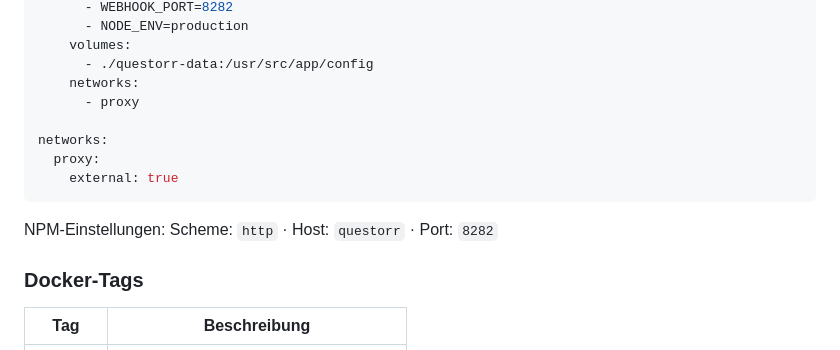
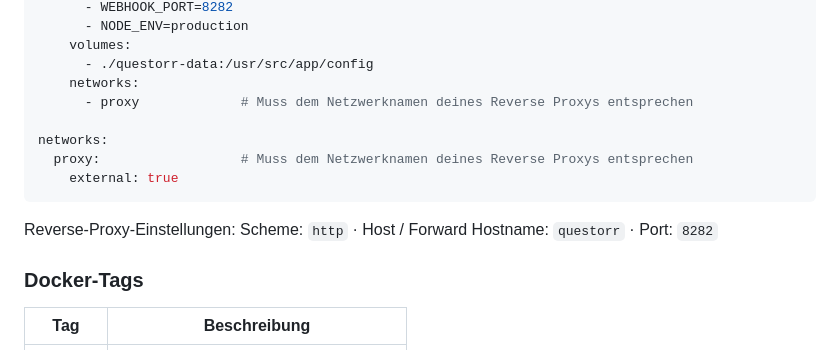
Before and after one commit to Jellyforge-Dev/Questorr, a Markdown page: README.de.md, the part around one of its changes. Drawn GitHub-style.

Commit message:
docs: add proxy tool links and network name comments to docker compose examples

````diff
--- a/README.de.md
+++ b/README.de.md
@@ -88,14 +88,14 @@ services:
     volumes:
       - ./questorr-data:/usr/src/app/config
     networks:
-      - proxy
+      - proxy             # Muss dem Netzwerknamen deines Reverse Proxys entsprechen
 
 networks:
-  proxy:
+  proxy:                  # Muss dem Netzwerknamen deines Reverse Proxys entsprechen
     external: true
 ```
 
-NPM-Einstellungen: Scheme: `http` · Host: `questorr` · Port: `8282`
+Reverse-Proxy-Einstellungen: Scheme: `http` · Host / Forward Hostname: `questorr` · Port: `8282`
 
 ### Docker-Tags
 
````
Also changed, not shown: other parts of README.de.md (+1 -1 lines), README.md (+4 -4 lines).
